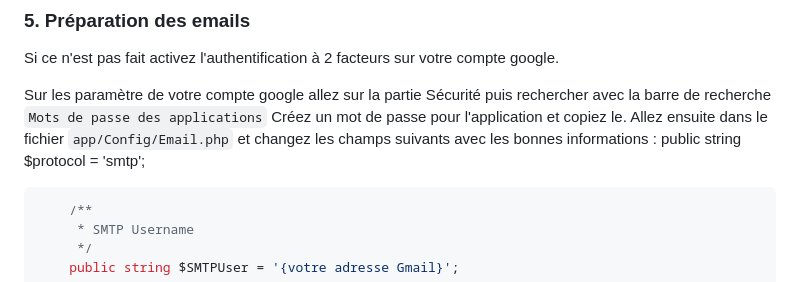
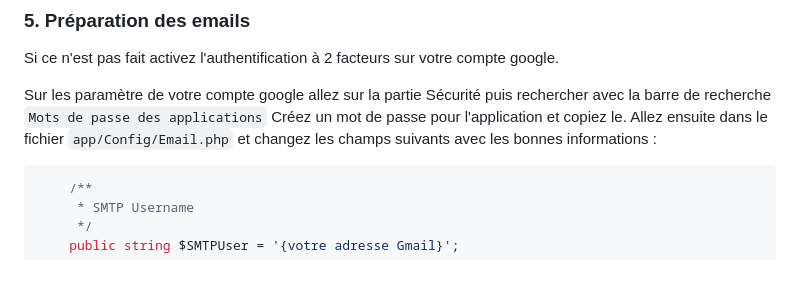
Before and after one commit to Drmama343/Saiyans-Coaching-BALM, a Markdown page: README.md, the part around the change. Rendered like a GitHub page.

````diff
--- a/README.md
+++ b/README.md
@@ -125,7 +125,6 @@ Si ce n'est pas fait activez l'authentification à 2 facteurs sur votre compte g
 Sur les paramètre de votre compte google allez sur la partie Sécurité puis rechercher avec la barre de recherche ``` Mots de passe des applications ```
 Créez un mot de passe pour l'application et copiez le.
 Allez ensuite dans le fichier ``` app/Config/Email.php ``` et changez les champs suivants avec les bonnes informations :
-public string $protocol = 'smtp';
 ```php
     /**
      * SMTP Username
````
